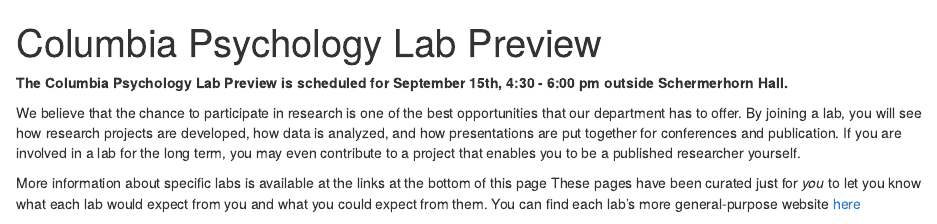
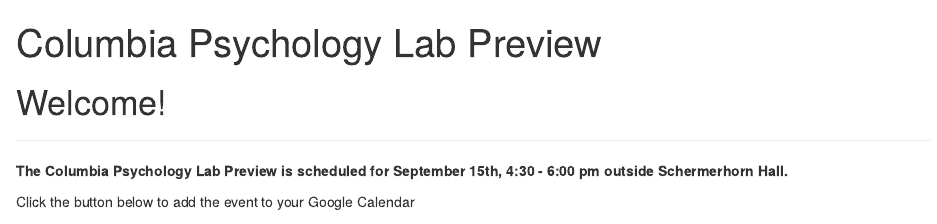
Before and after one commit to cu-psych-computing/lab-preview, an R Markdown document (content/index.Rmd): the page in a window 1100 px wide, from its top. Rendered offline with R 4.5, knitr and Pandoc, with nearby package versions; drawn as R Markdown's standard HTML page in place of the format the file asks for.

Commit message:
adding google event

````diff
--- a/content/index.Rmd
+++ b/content/index.Rmd
@@ -10,4 +10,10 @@
 library(tidyverse)
 ```
 
+# Welcome!
+
+---
+
 **The Columbia Psychology Lab Preview is scheduled for September 15th, 4:30 - 6:00 pm outside Schermerhorn Hall.**
+
+Click the button below to add the event to your Google Calendar
````
Also changed, not shown: content/index.html, content/index.Rmd (10 more changed lines), 2 other files.
